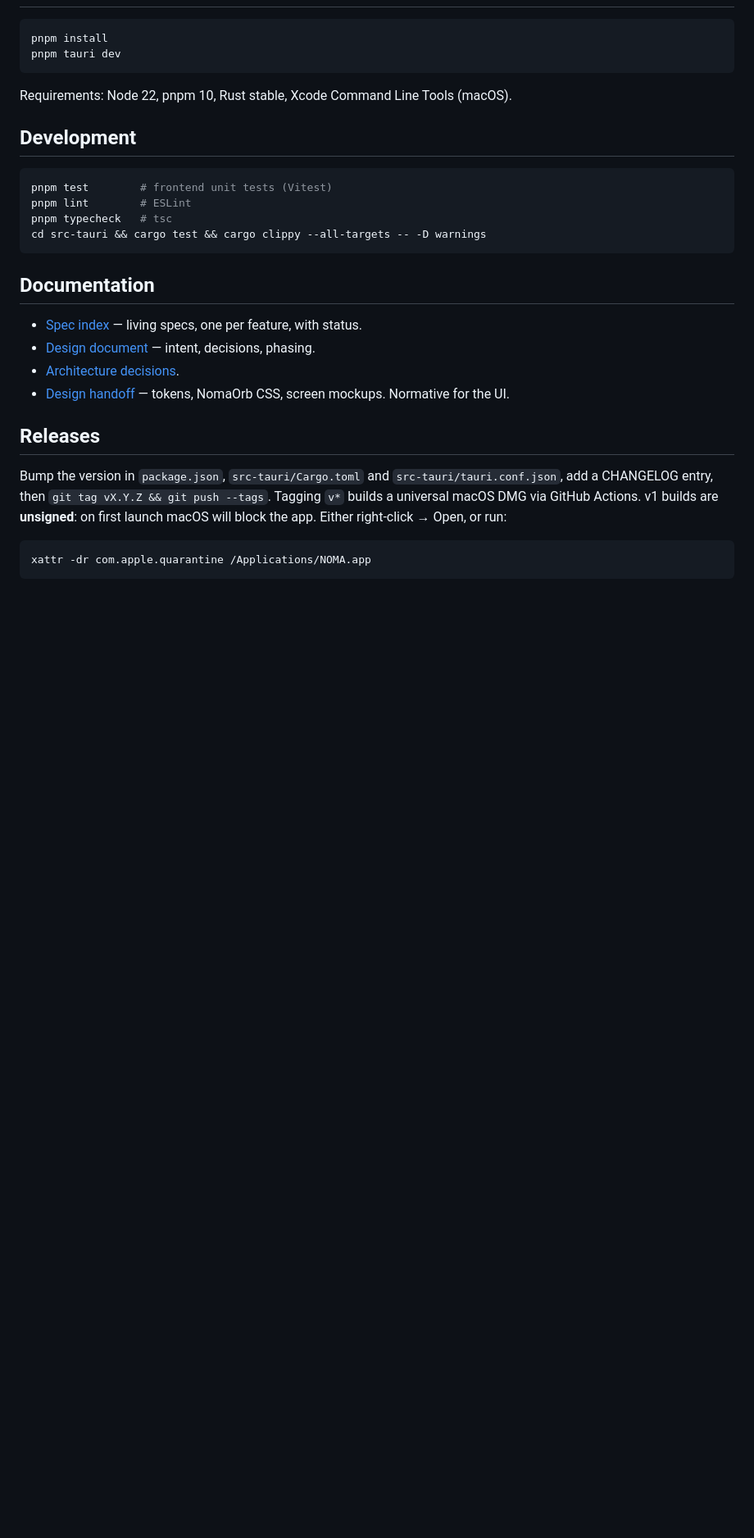
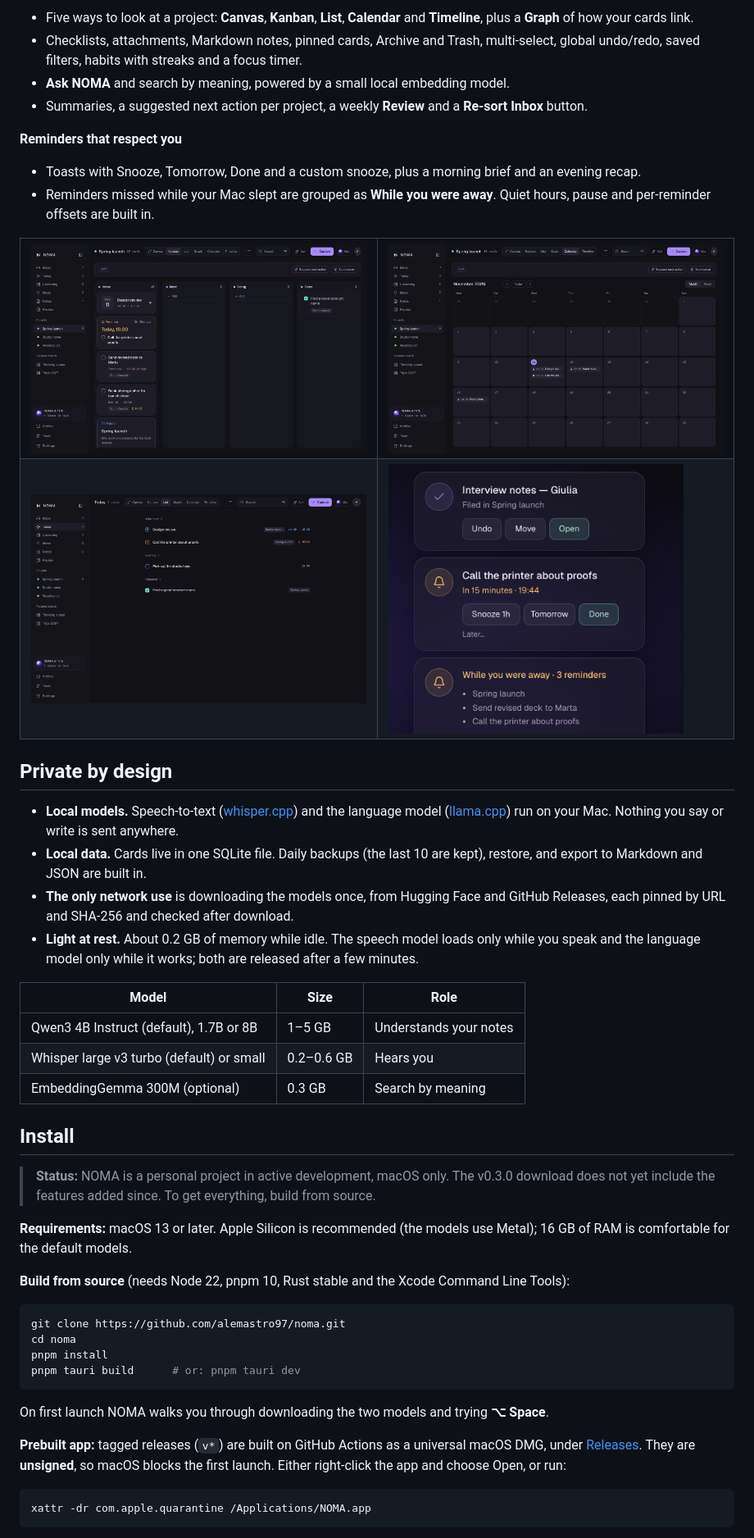
Before and after one commit to alemastro97/noma, a Markdown page: README.md, the part around one of its changes. Shown at 82% size. GitHub-like rendering; pictures changed too: docs/screenshots/calendar.png (added), docs/screenshots/kanban.png (added), docs/screenshots/toasts.png (added); blank space fills up the shorter version.

Commit message:
docs: public README with screenshots

````diff
--- a/README.md
+++ b/README.md
@@ -12,30 +44,55 @@ Stack: Tauri 2 (Rust) · React 19 + TypeScript + Vite · SQLite (`rusqlite`) ·
+- Five ways to look at a project: **Canvas**, **Kanban**, **List**, **Calendar** and **Timeline**, plus a **Graph** of how your cards link.
+- Checklists, attachments, Markdown notes, pinned cards, Archive and Trash, multi-select, global undo/redo, saved filters, habits with streaks and a focus timer.
+- **Ask NOMA** and search by meaning, powered by a small local embedding model.
+- Summaries, a suggested next action per project, a weekly **Review** and a **Re-sort Inbox** button.
+
+**Reminders that respect you**
+
+- Toasts with Snooze, Tomorrow, Done and a custom snooze, plus a morning brief and an evening recap.
+- Reminders missed while your Mac slept are grouped as **While you were away**. Quiet hours, pause and per-reminder offsets are built in.
+
+<table>
+  <tr>
+    <td width="50%"><img src="docs/screenshots/kanban.png" alt="Kanban view"></td>
+    <td width="50%"><img src="docs/screenshots/calendar.png" alt="Calendar view"></td>
+  </tr>
+  <tr>
+    <td width="50%"><img src="docs/screenshots/today.png" alt="Today list"></td>
+    <td width="50%"><img src="docs/screenshots/toasts.png" alt="Filed-in and reminder toasts" width="360"></td>
+  </tr>
+</table>
+
+## Private by design
+
+- **Local models.** Speech-to-text ([whisper.cpp](https://github.com/ggml-org/whisper.cpp)) and the language model ([llama.cpp](https://github.com/ggml-org/llama.cpp)) run on your Mac. Nothing you say or write is sent anywhere.
+- **Local data.** Cards live in one SQLite file. Daily backups (the last 10 are kept), restore, and export to Markdown and JSON are built in.
+- **The only network use** is downloading the models once, from Hugging Face and GitHub Releases, each pinned by URL and SHA-256 and checked after download.
+- **Light at rest.** About 0.2 GB of memory while idle. The speech model loads only while you speak and the language model only while it works; both are released after a few minutes.
+
+| Model                                     | Size       | Role                   |
+| ----------------------------------------- | ---------- | ---------------------- |
+| Qwen3 4B Instruct (default), 1.7B or 8B   | 1–5 GB     | Understands your notes |
+| Whisper large v3 turbo (default) or small | 0.2–0.6 GB | Hears you              |
+| EmbeddingGemma 300M (optional)            | 0.3 GB     | Search by meaning      |
+
+## Install
+
+> **Status:** NOMA is a personal project in active development, macOS only. The v0.3.0 download does not yet include the features added since. To get everything, build from source.
+
+**Requirements:** macOS 13 or later. Apple Silicon is recommended (the models use Metal); 16 GB of RAM is comfortable for the default models.
+
+**Build from source** (needs Node 22, pnpm 10, Rust stable and the Xcode Command Line Tools):
 
 ```bash
+git clone https://github.com/alemastro97/noma.git
+cd noma
 pnpm install
-pnpm tauri dev
+pnpm tauri build      # or: pnpm tauri dev
 ```
 
-Requirements: Node 22, pnpm 10, Rust stable, Xcode Command Line Tools (macOS).
+On first launch NOMA walks you through downloading the two models and trying **⌥ Space**.
 
-## Development
-
-```bash
-pnpm test        # frontend unit tests (Vitest)
-pnpm lint        # ESLint
-pnpm typecheck   # tsc
-cd src-tauri && cargo test && cargo clippy --all-targets -- -D warnings
-```
-
-## Documentation
-
-- [Spec index](docs/specs/README.md) — living specs, one per feature, with status.
-- [Design document](docs/specs/2026-11-09-noma-design.md) — intent, decisions, phasing.
-- [Architecture decisions](docs/adr/README.md).
-- [Design handoff](design/README.md) — tokens, NomaOrb CSS, screen mockups. Normative for the UI.
-
-## Releases
-
-Bump the version in `package.json`, `src-tauri/Cargo.toml` and `src-tauri/tauri.conf.json`, add a CHANGELOG entry, then `git tag vX.Y.Z && git push --tags`. Tagging `v*` builds a universal macOS DMG via GitHub Actions. v1 builds are **unsigned**: on first launch macOS will block the app. Either right-click → Open, or run:
+**Prebuilt app:** tagged releases (`v*`) are built on GitHub Actions as a universal macOS DMG, under [Releases](https://github.com/alemastro97/noma/releases). They are **unsigned**, so macOS blocks the first launch. Either right-click the app and choose Open, or run:
 
 ```bash
 xattr -dr com.apple.quarantine /Applications/NOMA.app
````
Also changed, not shown: other parts of README.md (+76 -7 lines), docs/screenshots/canvas.png (added).
